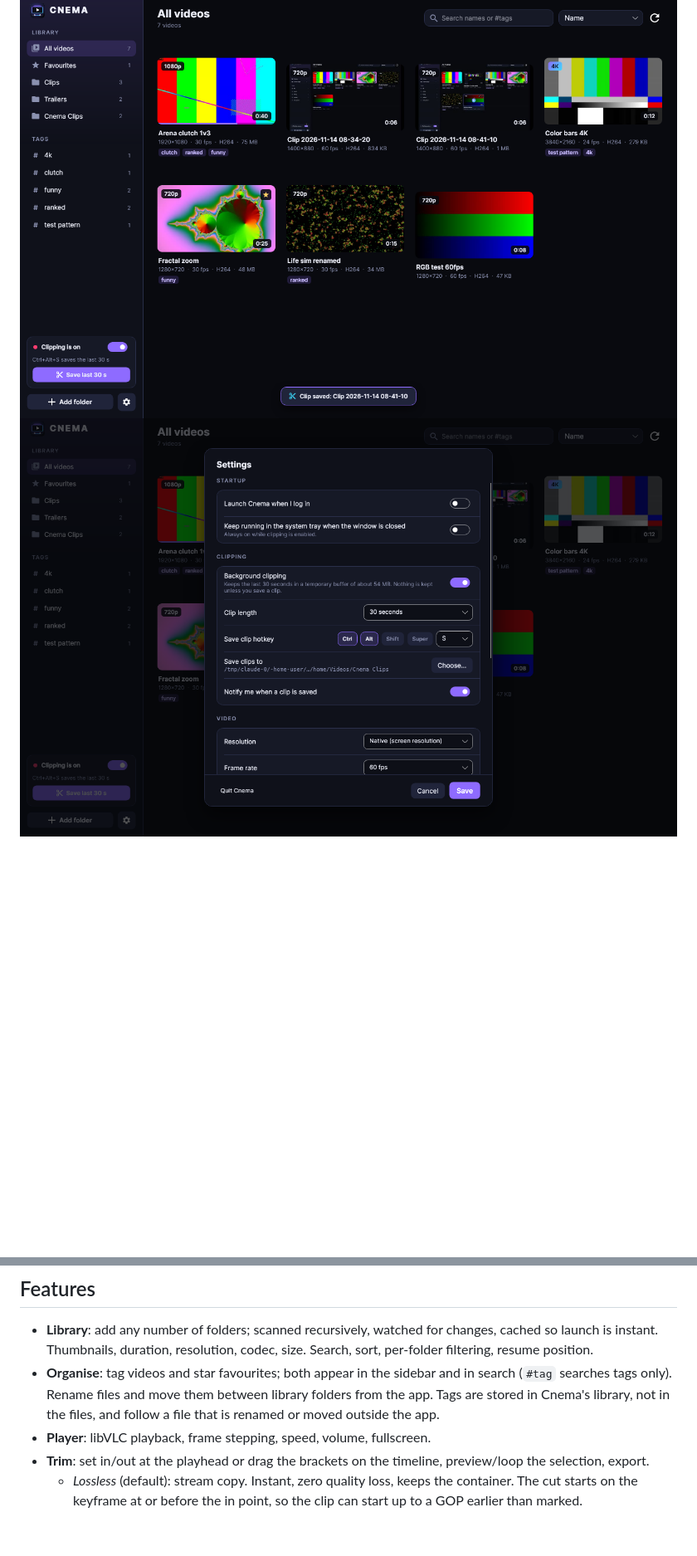
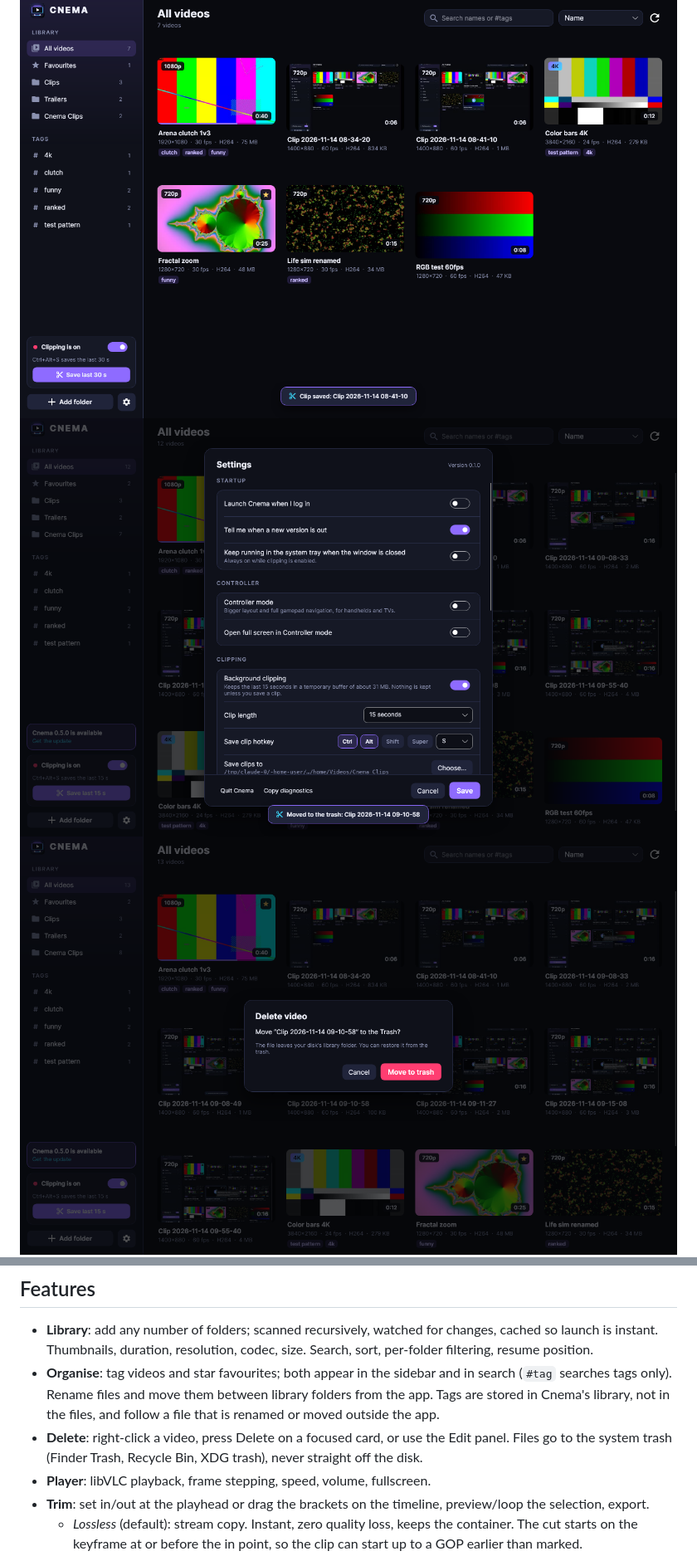
Before and after one commit to TheRoben-Dev/Cnema, a Markdown page: README.md, 2 parts joined by grey strips. Shown at 83% size. Rendered like a GitHub page; pictures changed too: docs/delete.png (added), docs/settings.png; blank space fills up the shorter version.

```diff
--- a/README.md
+++ b/README.md
@@ -8,6 +8,7 @@ play anything VLC can play and cut clips out of it without leaving the app.
 ![Rename, tag and move](docs/edit.png)
 ![Background clipping](docs/clipping.png)
 ![Settings](docs/settings.png)
+![Delete to trash](docs/delete.png)
 ![Controller mode](docs/controller.png)
 
 Stack: C# / .NET 8, [Avalonia 11](https://avaloniaui.net) for UI, [LibVLCSharp](https://code.videolan.org/videolan/LibVLCSharp)
@@ -57,6 +58,8 @@ Set `CNEMA_LIBVLC_PATH` to a folder containing libvlc + libvlccore to override.
 - **Organise**: tag videos and star favourites; both appear in the sidebar and in search (`#tag` searches tags only).
   Rename files and move them between library folders from the app. Tags are stored in Cnema's library, not in
   the files, and follow a file that is renamed or moved outside the app.
+- **Delete**: right-click a video, press Delete on a focused card, or use the Edit panel. Files go to the system
+  trash (Finder Trash, Recycle Bin, XDG trash), never straight off the disk.
 - **Player**: libVLC playback, frame stepping, speed, volume, fullscreen.
 - **Trim**: set in/out at the playhead or drag the brackets on the timeline, preview/loop the selection, export.
   - *Lossless* (default): stream copy. Instant, zero quality loss, keeps the container. The cut starts on the
```
Also changed, not shown: other parts of README.md (+13 -0 lines), 17 other files.
